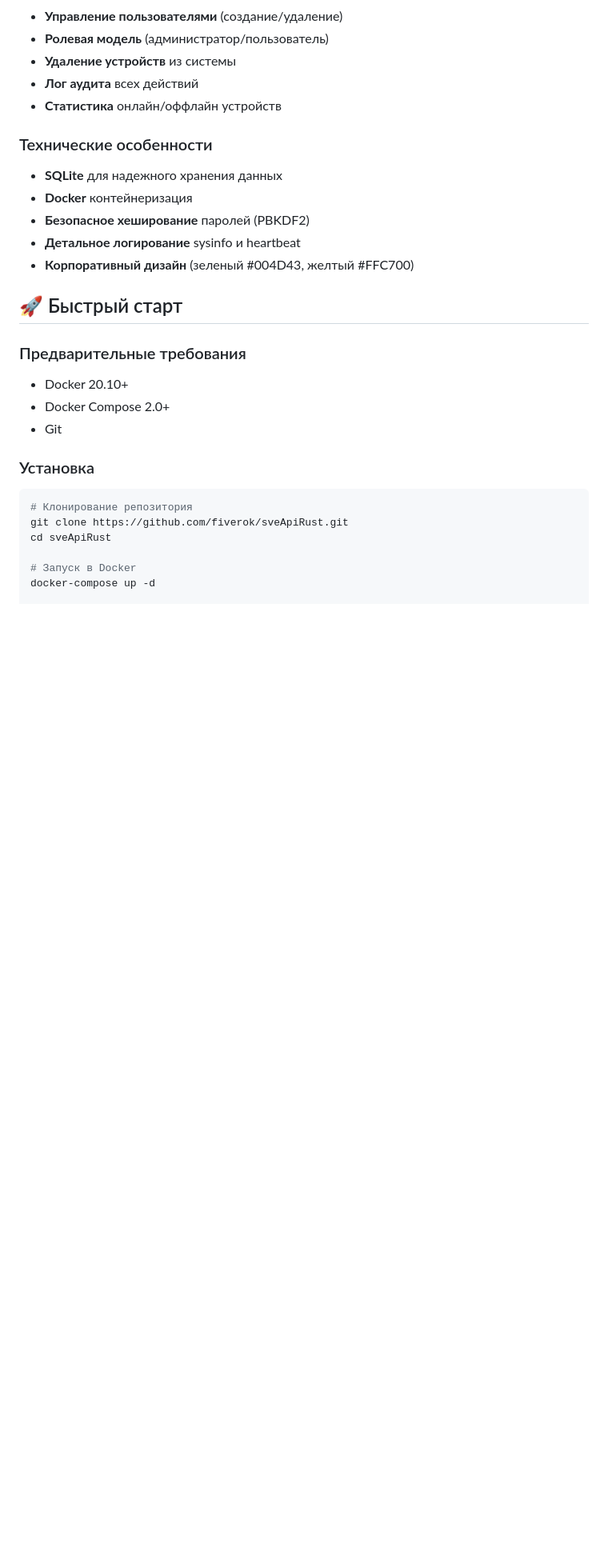
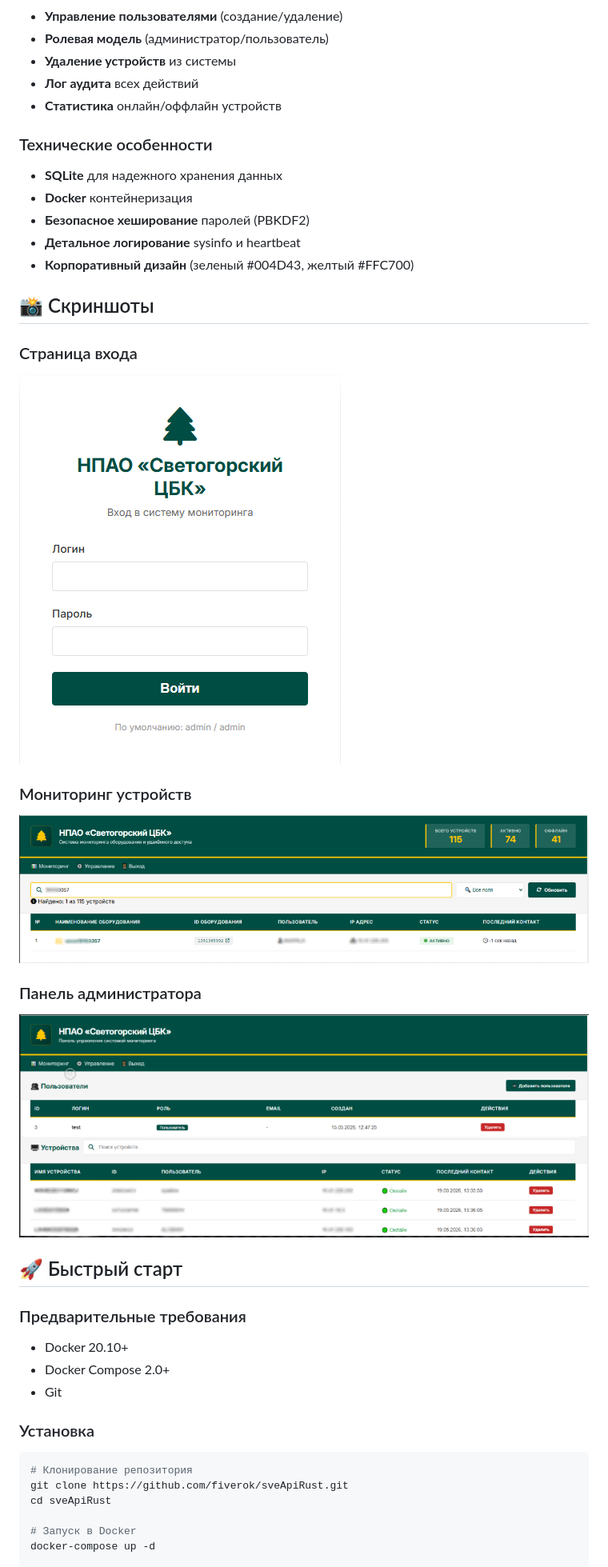
Before and after one commit to fiverok/sveApiRust, a Markdown page: README.md, the part around one of its changes. Shown at 80% size. Rendered like a GitHub page; pictures changed too: screenshots/admin.png (added), screenshots/login.png (added), screenshots/monitoring.png (added); blank space fills up the shorter version.

```diff
--- a/README.md
+++ b/README.md
@@ -44,6 +45,16 @@
 - **Безопасное хеширование** паролей (PBKDF2)
 - **Детальное логирование** sysinfo и heartbeat
 - **Корпоративный дизайн** (зеленый #004D43, желтый #FFC700)
+
+## 📸 Скриншоты
+### Страница входа
+![Login Page](screenshots/login.png)
+
+### Мониторинг устройств
+![Monitoring](screenshots/monitoring.png)
+
+### Панель администратора
+![Admin Panel](screenshots/admin.png)
 
 ## 🚀 Быстрый старт
 
```
Also changed, not shown: other parts of README.md (+1 -0 lines).
